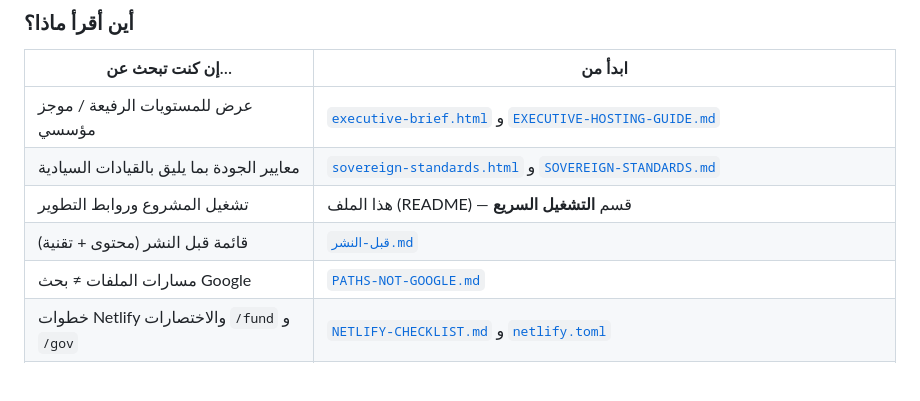
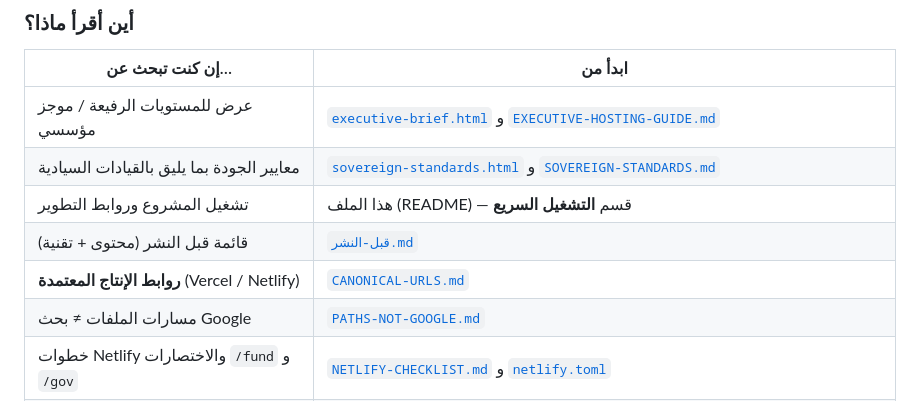
Before and after one commit to alzahrani6020/iif-web, a Markdown page: README.md, the part around the change. Drawn GitHub-style; blank space fills up the shorter version.

Commit message:
docs: اعتماد روابط إنتاج موحدة ومرجع CANONICAL-URLS
Made-with: Cursor

```diff
--- a/README.md
+++ b/README.md
@@ -49,6 +49,7 @@
 | معايير الجودة بما يليق بالقيادات السيادية | [`sovereign-standards.html`](./sovereign-standards.html) و [`SOVEREIGN-STANDARDS.md`](./SOVEREIGN-STANDARDS.md) |
 | تشغيل المشروع وروابط التطوير | هذا الملف (README) — قسم **التشغيل السريع** |
 | قائمة قبل النشر (محتوى + تقنية) | [`قبل-النشر.md`](./قبل-النشر.md) |
+| **روابط الإنتاج المعتمدة** (Vercel / Netlify) | [`CANONICAL-URLS.md`](./CANONICAL-URLS.md) |
 | مسارات الملفات ≠ بحث Google | [`PATHS-NOT-GOOGLE.md`](./PATHS-NOT-GOOGLE.md) |
 | خطوات Netlify والاختصارات `/fund` و `/gov` | [`NETLIFY-CHECKLIST.md`](./NETLIFY-CHECKLIST.md) و [`netlify.toml`](./netlify.toml) |
 | ربط المنصة الحكومية بالصندوق | [`financial-consulting/government-search/README-IIF-INTEGRATION.md`](./financial-consulting/government-search/README-IIF-INTEGRATION.md) |
```
Also changed, not shown: AGENTS.md (+2 -0 lines), CANONICAL-URLS.md (added, +21 -0 lines).
